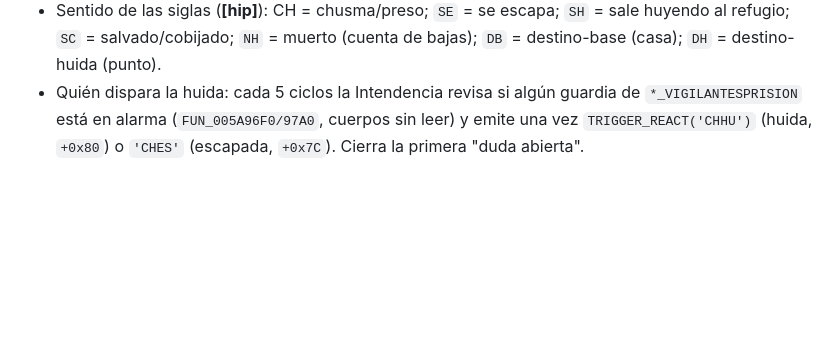
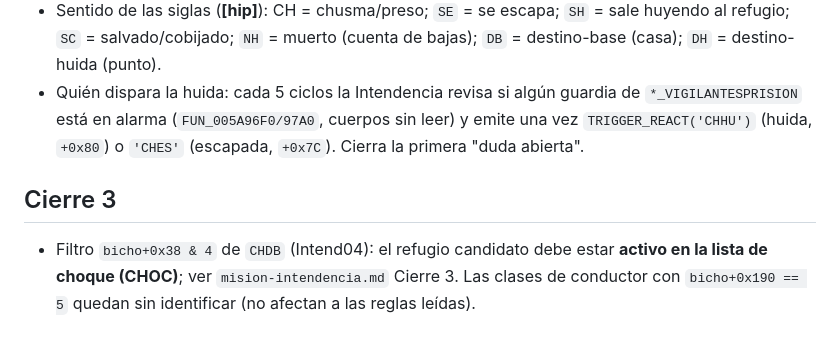
Before and after one commit to joamessina/Commandos-1, a Markdown page: docs/lectura/presos-testigos.md, the part around the change. Rendered like a GitHub page; blank space fills up the shorter version.

```diff
--- a/docs/lectura/presos-testigos.md
+++ b/docs/lectura/presos-testigos.md
@@ -80,3 +80,6 @@ Resuelto leyendo `Intend04` (`0x5A89E0…0x5A9A00`) e `Intend09` (`0x5AB8E0…0x
 - **Eventos** (`FUN_0059A2A0(0, hash, preso)` va al slot 1 de la Intendencia y de ahí `FUN_0059A530` los reparte a patrullas y escuchas): **`'CHSE'`** (`+0x34`, entrada al estado 6: el preso **escapa** tras `TRIGGER_REACT('CHES')`, `bicho+0x108 = 0`): `Intend04` suena `PRE1..4` (`0x50524531 + rand&3`, una vez cada 30 ciclos por `+0x4888`). **`'CHSH'`** (`+0x30`, entrada al estado 9: **corre al refugio**, `bicho+0x108 = 2`): `PRH1..3` (`rand%3`), mismo temporizador. **`'CHSC'`** (`+0x38`, estado 0xD: **ya oculto en el refugio**): `+0x4894++` (presos a salvo); **la victoria de M4 (slot 29, `FUN_005A9A00`) exige 9 y `MOCHILA_CONDUCTOR`/`MOCHILA_COMANDO` con `bicho+0x38 & 8 == 0`**; M9 también cuenta hasta 9. **`'CHNH'`** (`+0x3C`, estado 0xC: **muerto**): M4 pone `+0x4858 = 1` y `+0x4880 = 1` (fracaso, texto `CHPB`), M9 `+0x4850 = 1`. `'CHHI'` no lo emite el preso (M9 `+0x4840 = 1`, texto `CHHI`): otro fracaso.
 - Sentido de las siglas (**[hip]**): CH = chusma/preso; `SE` = se escapa; `SH` = sale huyendo al refugio; `SC` = salvado/cobijado; `NH` = muerto (cuenta de bajas); `DB` = destino-base (casa); `DH` = destino-huida (punto).
 - Quién dispara la huida: cada 5 ciclos la Intendencia revisa si algún guardia de `*_VIGILANTESPRISION` está en alarma (`FUN_005A96F0/97A0`, cuerpos sin leer) y emite una vez `TRIGGER_REACT('CHHU')` (huida, `+0x80`) o `'CHES'` (escapada, `+0x7C`). Cierra la primera "duda abierta".
+
+## Cierre 3
+- Filtro `bicho+0x38 & 4` de `CHDB` (Intend04): el refugio candidato debe estar **activo en la lista de choque (CHOC)**; ver `mision-intendencia.md` Cierre 3. Las clases de conductor con `bicho+0x190 == 5` quedan sin identificar (no afectan a las reglas leídas).
```
Also changed, not shown: docs/lectura/mision-intendencia.md (+6 -0 lines).
